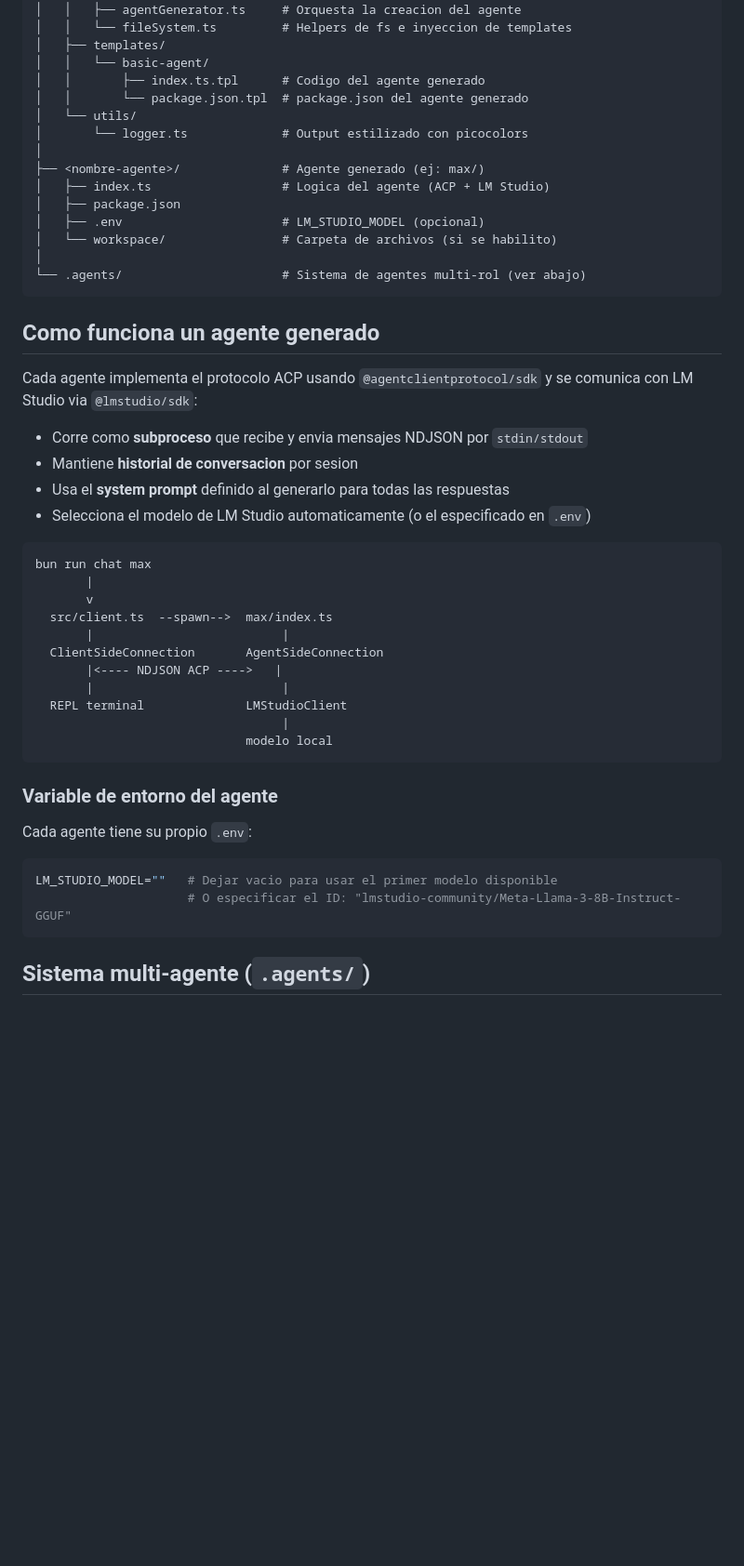
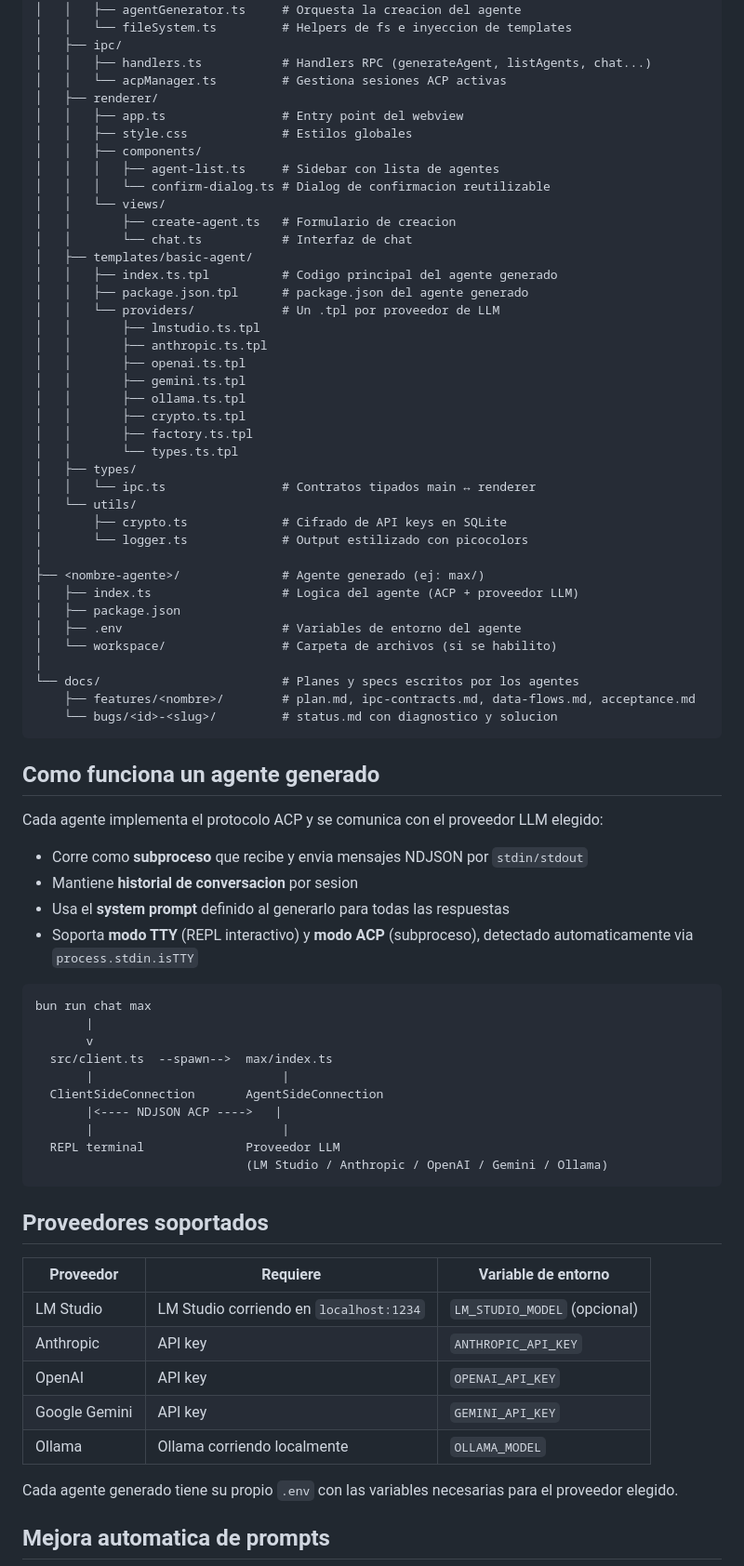
Before and after one commit to CSPCODEX/worflow-agent, a Markdown page: README.md, the part around one of its changes. Shown at 93% size. Drawn GitHub-style; blank space fills up the shorter version.

Commit message:
fix(docs): update README to clarify agent generation and supported providers

````diff
--- a/README.md
+++ b/README.md
@@ -68,30 +85,55 @@ worflow-agent/
 │   ├── generators/
 │   │   ├── agentGenerator.ts     # Orquesta la creacion del agente
 │   │   └── fileSystem.ts         # Helpers de fs e inyeccion de templates
-│   ├── templates/
-│   │   └── basic-agent/
-│   │       ├── index.ts.tpl      # Codigo del agente generado
-│   │       └── package.json.tpl  # package.json del agente generado
+│   ├── ipc/
+│   │   ├── handlers.ts           # Handlers RPC (generateAgent, listAgents, chat...)
+│   │   └── acpManager.ts         # Gestiona sesiones ACP activas
+│   ├── renderer/
+│   │   ├── app.ts                # Entry point del webview
+│   │   ├── style.css             # Estilos globales
+│   │   ├── components/
+│   │   │   ├── agent-list.ts     # Sidebar con lista de agentes
+│   │   │   └── confirm-dialog.ts # Dialog de confirmacion reutilizable
+│   │   └── views/
+│   │       ├── create-agent.ts   # Formulario de creacion
+│   │       └── chat.ts           # Interfaz de chat
+│   ├── templates/basic-agent/
+│   │   ├── index.ts.tpl          # Codigo principal del agente generado
+│   │   ├── package.json.tpl      # package.json del agente generado
+│   │   └── providers/            # Un .tpl por proveedor de LLM
+│   │       ├── lmstudio.ts.tpl
+│   │       ├── anthropic.ts.tpl
+│   │       ├── openai.ts.tpl
+│   │       ├── gemini.ts.tpl
+│   │       ├── ollama.ts.tpl
+│   │       ├── crypto.ts.tpl
+│   │       ├── factory.ts.tpl
+│   │       └── types.ts.tpl
+│   ├── types/
+│   │   └── ipc.ts                # Contratos tipados main ↔ renderer
 │   └── utils/
+│       ├── crypto.ts             # Cifrado de API keys en SQLite
 │       └── logger.ts             # Output estilizado con picocolors
 │
 ├── <nombre-agente>/              # Agente generado (ej: max/)
-│   ├── index.ts                  # Logica del agente (ACP + LM Studio)
+│   ├── index.ts                  # Logica del agente (ACP + proveedor LLM)
 │   ├── package.json
-│   ├── .env                      # LM_STUDIO_MODEL (opcional)
+│   ├── .env                      # Variables de entorno del agente
 │   └── workspace/                # Carpeta de archivos (si se habilito)
 │
-└── .agents/                      # Sistema de agentes multi-rol (ver abajo)
+└── docs/                         # Planes y specs escritos por los agentes
+    ├── features/<nombre>/        # plan.md, ipc-contracts.md, data-flows.md, acceptance.md
+    └── bugs/<id>-<slug>/         # status.md con diagnostico y solucion
 ```
 
 ## Como funciona un agente generado
 
-Cada agente implementa el protocolo ACP usando `@agentclientprotocol/sdk` y se comunica con LM Studio via `@lmstudio/sdk`:
+Cada agente implementa el protocolo ACP y se comunica con el proveedor LLM elegido:
 
 - Corre como **subproceso** que recibe y envia mensajes NDJSON por `stdin/stdout`
 - Mantiene **historial de conversacion** por sesion
 - Usa el **system prompt** definido al generarlo para todas las respuestas
-- Selecciona el modelo de LM Studio automaticamente (o el especificado en `.env`)
+- Soporta **modo TTY** (REPL interactivo) y **modo ACP** (subproceso), detectado automaticamente via `process.stdin.isTTY`
 
 ```
 bun run chat max
@@ -102,19 +144,21 @@ bun run chat max
   ClientSideConnection       AgentSideConnection
        |<---- NDJSON ACP ---->   |
        |                          |
-  REPL terminal              LMStudioClient
-                                  |
-                             modelo local
+  REPL terminal              Proveedor LLM
+                             (LM Studio / Anthropic / OpenAI / Gemini / Ollama)
 ```
 
-### Variable de entorno del agente
+## Proveedores soportados
 
-Cada agente tiene su propio `.env`:
+| Proveedor | Requiere | Variable de entorno |
+|---|---|---|
+| LM Studio | LM Studio corriendo en `localhost:1234` | `LM_STUDIO_MODEL` (opcional) |
+| Anthropic | API key | `ANTHROPIC_API_KEY` |
+| OpenAI | API key | `OPENAI_API_KEY` |
+| Google Gemini | API key | `GEMINI_API_KEY` |
+| Ollama | Ollama corriendo localmente | `OLLAMA_MODEL` |
 
-```env
-LM_STUDIO_MODEL=""   # Dejar vacio para usar el primer modelo disponible
-                     # O especificar el ID: "lmstudio-community/Meta-Llama-3-8B-Instruct-GGUF"
-```
+Cada agente generado tiene su propio `.env` con las variables necesarias para el proveedor elegido.
 
-## Sistema multi-agente (`.agents/`)
+## Mejora automatica de prompts
 
````
Also changed, not shown: other parts of README.md (+43 -22 lines).
